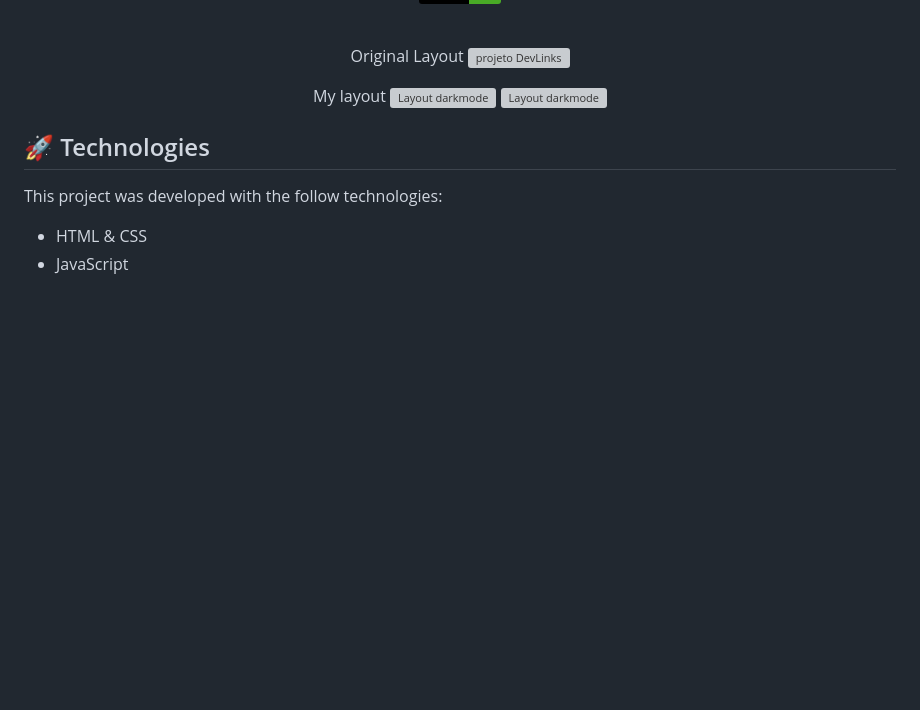
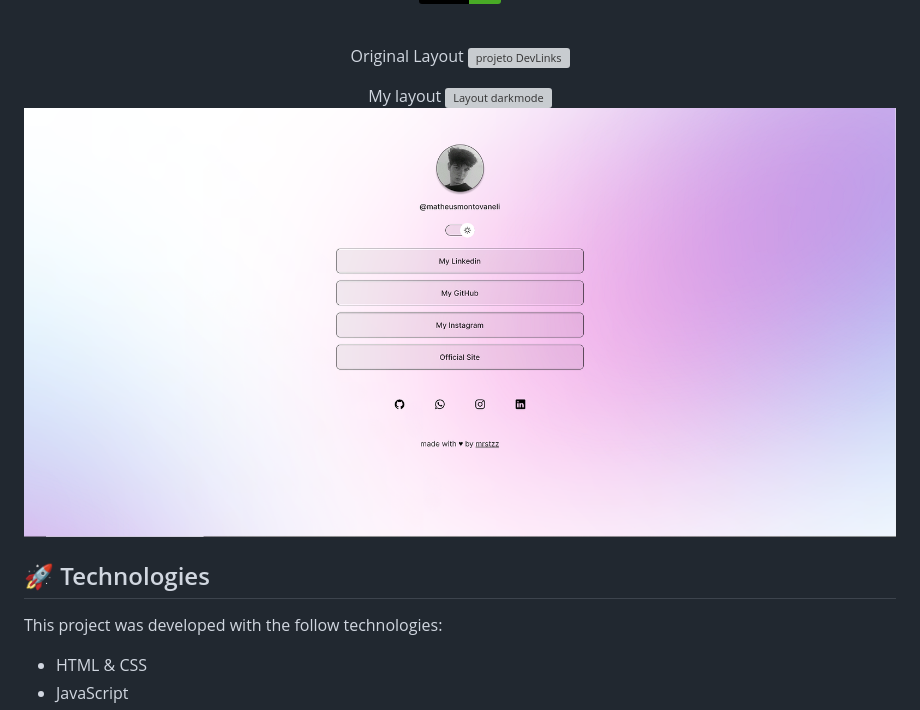
Before and after one commit to mrstzz/devlinks, a Markdown page: README.md, the part around the change. GitHub-like rendering; pictures changed too: assets/bg-lightmode-site.png (added); badges without logos; blank space fills up the shorter version; grey boxes are pictures that could not be loaded.

Commit message:
change bg readme

```diff
--- a/README.md
+++ b/README.md
@@ -26,8 +26,8 @@ This structure was based on maykbrito free lesson on Rocketseat plataform. <br/>
 
 <p align="center">
   My layout
-  <img alt="Layout darkmode" src="./assets/capa-darkmode.png" width="100%">
-  <img alt="Layout darkmode" src="./assets/capa-lightmode.png" width="100%">
+  <img alt="Layout darkmode" src="./assets/bg-darkmode-site.png" width="100%">
+  <img alt="Layout darkmode" src="./assets/bg-lightmode-site.png" width="100%">
 
 </p>
 
```
Also changed, not shown: 3 other files.
